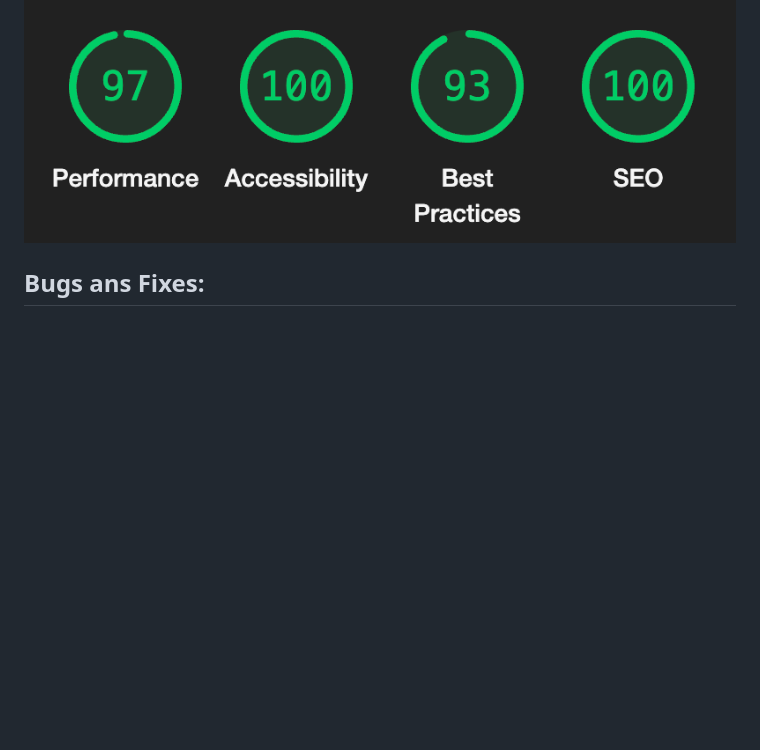
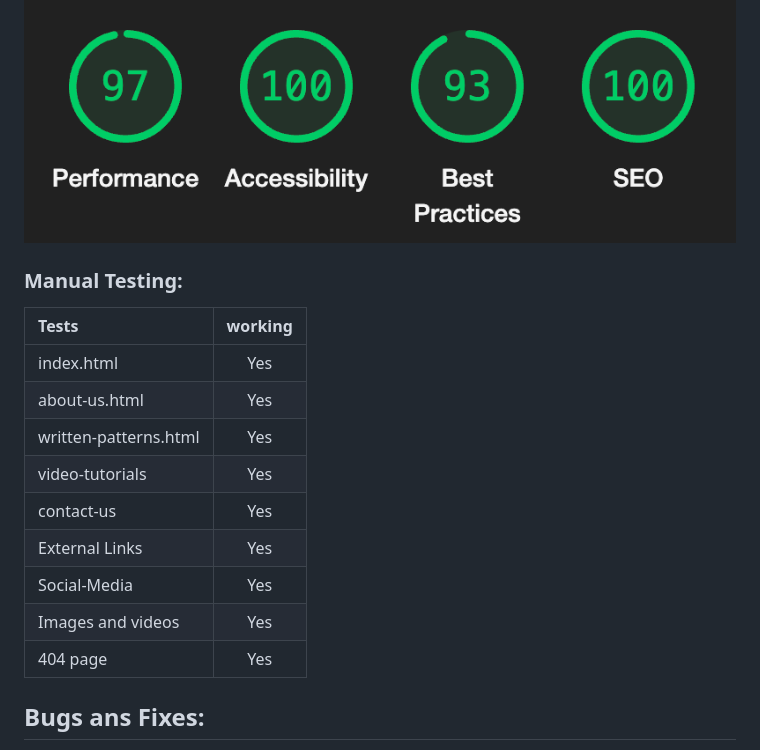
Before and after one commit to raheelaahmed/crochet-guide, a Markdown page: README.md, the part around one of its changes. Drawn GitHub-style; blank space fills up the shorter version.

Commit message:
add table for manual testing

```diff
--- a/README.md
+++ b/README.md
@@ -188,6 +199,27 @@ I used Lighthouse in the DevTools to check accessibility. Here are the results:
 
 
 
+
+### Manual Testing:
+
+
+| Tests     | working   |
+| :---      |    :----: |
+| index.html   | Yes      |
+| about-us.html | Yes       |
+|  written-patterns.html|Yes |
+| video-tutorials |  Yes|
+| contact-us |Yes|
+| External Links|  Yes|
+| Social-Media |  Yes|
+| Images and videos |Yes|
+| 404 page |  Yes|
+
+
+
+
+
+
 ## Bugs ans Fixes:
 
 I was having problem with responsiveness of my webdesign and i solved my problem using "html Media Quries".
```
Also changed, not shown: other parts of README.md (+11 -0 lines).
